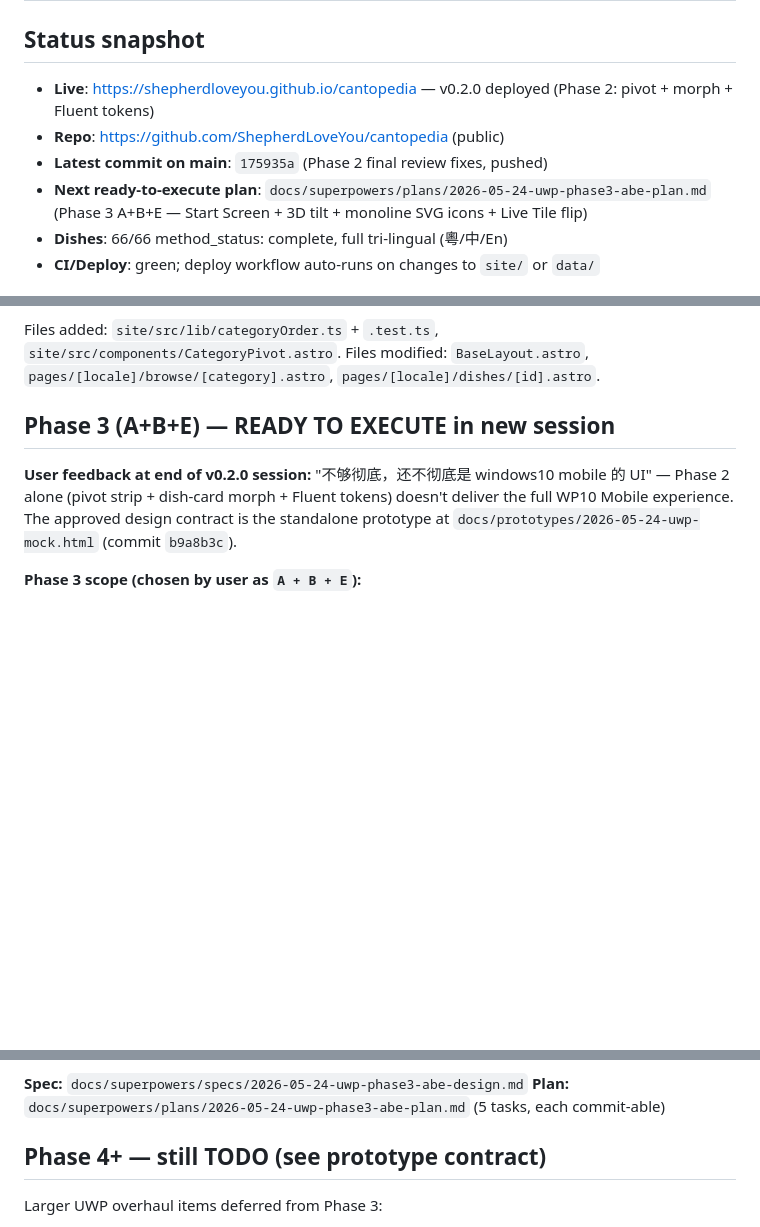
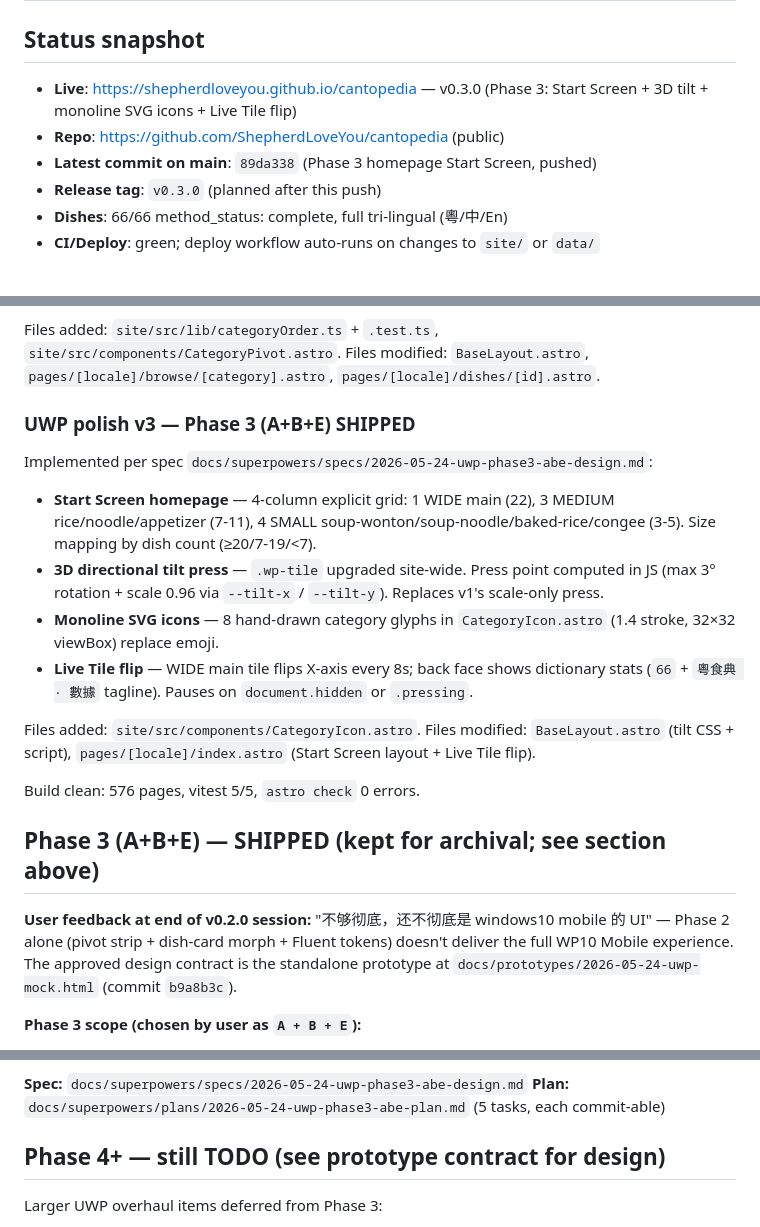
Before and after one commit to ShepherdLoveYou/cantopedia, a Markdown page: docs/HANDOFF.md, 3 parts joined by grey strips. Rendered like a GitHub page; blank space fills up the shorter version.

Commit message:
HANDOFF: Phase 3 (A+B+E) shipped — Start Screen + tilt + SVG + flip
v0.3.0 ships Start Screen homepage, 3D tilt, monoline icons, Live Tile
flip. Phase 4+ backlog: hamburger drawer, dark/light, accent picker,
AppBar, photo flip, A-Z search.

Co-Authored-By: Claude Opus 4.7 (1M context) <noreply@anthropic.com>

```diff
--- a/docs/HANDOFF.md
+++ b/docs/HANDOFF.md
@@ -2,10 +2,10 @@
 
 ## Status snapshot
 
-- **Live**: <https://shepherdloveyou.github.io/cantopedia> — v0.2.0 deployed (Phase 2: pivot + morph + Fluent tokens)
+- **Live**: <https://shepherdloveyou.github.io/cantopedia> — v0.3.0 (Phase 3: Start Screen + 3D tilt + monoline SVG icons + Live Tile flip)
 - **Repo**: <https://github.com/ShepherdLoveYou/cantopedia> (public)
-- **Latest commit on main**: `175935a` (Phase 2 final review fixes, pushed)
-- **Next ready-to-execute plan**: `docs/superpowers/plans/2026-05-24-uwp-phase3-abe-plan.md` (Phase 3 A+B+E — Start Screen + 3D tilt + monoline SVG icons + Live Tile flip)
+- **Latest commit on main**: `89da338` (Phase 3 homepage Start Screen, pushed)
+- **Release tag**: `v0.3.0` (planned after this push)
 - **Dishes**: 66/66 method_status: complete, full tri-lingual (粵/中/En)
 - **CI/Deploy**: green; deploy workflow auto-runs on changes to `site/` or `data/`
 
@@ -43,7 +43,20 @@ Implemented per spec `docs/superpowers/specs/2026-05-24-wp10-phase2-design.md`:
 
 Files added: `site/src/lib/categoryOrder.ts` + `.test.ts`, `site/src/components/CategoryPivot.astro`. Files modified: `BaseLayout.astro`, `pages/[locale]/browse/[category].astro`, `pages/[locale]/dishes/[id].astro`.
 
-## Phase 3 (A+B+E) — READY TO EXECUTE in new session
+### UWP polish v3 — Phase 3 (A+B+E) SHIPPED
+
+Implemented per spec `docs/superpowers/specs/2026-05-24-uwp-phase3-abe-design.md`:
+
+- **Start Screen homepage** — 4-column explicit grid: 1 WIDE main (22), 3 MEDIUM rice/noodle/appetizer (7-11), 4 SMALL soup-wonton/soup-noodle/baked-rice/congee (3-5). Size mapping by dish count (≥20/7-19/<7).
+- **3D directional tilt press** — `.wp-tile` upgraded site-wide. Press point computed in JS (max 3° rotation + scale 0.96 via `--tilt-x` / `--tilt-y`). Replaces v1's scale-only press.
+- **Monoline SVG icons** — 8 hand-drawn category glyphs in `CategoryIcon.astro` (1.4 stroke, 32×32 viewBox) replace emoji.
+- **Live Tile flip** — WIDE main tile flips X-axis every 8s; back face shows dictionary stats (`66` + `粵食典 · 數據` tagline). Pauses on `document.hidden` or `.pressing`.
+
+Files added: `site/src/components/CategoryIcon.astro`. Files modified: `BaseLayout.astro` (tilt CSS + script), `pages/[locale]/index.astro` (Start Screen layout + Live Tile flip).
+
+Build clean: 576 pages, vitest 5/5, `astro check` 0 errors.
+
+## Phase 3 (A+B+E) — SHIPPED (kept for archival; see section above)
 
 **User feedback at end of v0.2.0 session:** "不够彻底，还不彻底是 windows10 mobile 的 UI" — Phase 2 alone (pivot strip + dish-card morph + Fluent tokens) doesn't deliver the full WP10 Mobile experience. The approved design contract is the standalone prototype at `docs/prototypes/2026-05-24-uwp-mock.html` (commit `b9a8b3c`).
 
@@ -56,7 +69,7 @@ Files added: `site/src/lib/categoryOrder.ts` + `.test.ts`, `site/src/components/
 **Spec:** `docs/superpowers/specs/2026-05-24-uwp-phase3-abe-design.md`
 **Plan:** `docs/superpowers/plans/2026-05-24-uwp-phase3-abe-plan.md` (5 tasks, each commit-able)
 
-## Phase 4+ — still TODO (see prototype contract)
+## Phase 4+ — still TODO (see prototype contract for design)
 
 Larger UWP overhaul items deferred from Phase 3:
 
```
Also changed, not shown: other parts of docs/HANDOFF.md (+1 -1 lines).
